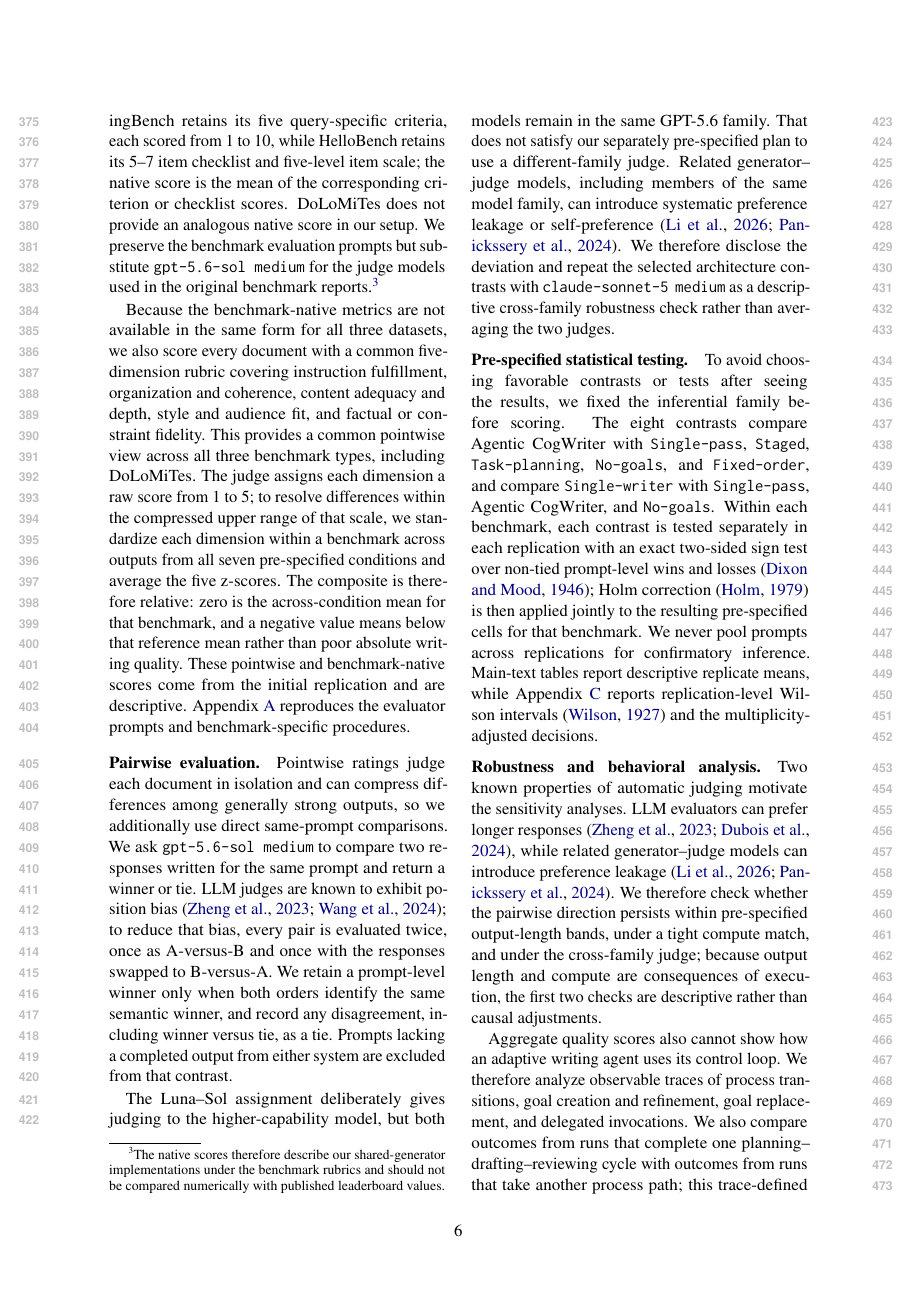
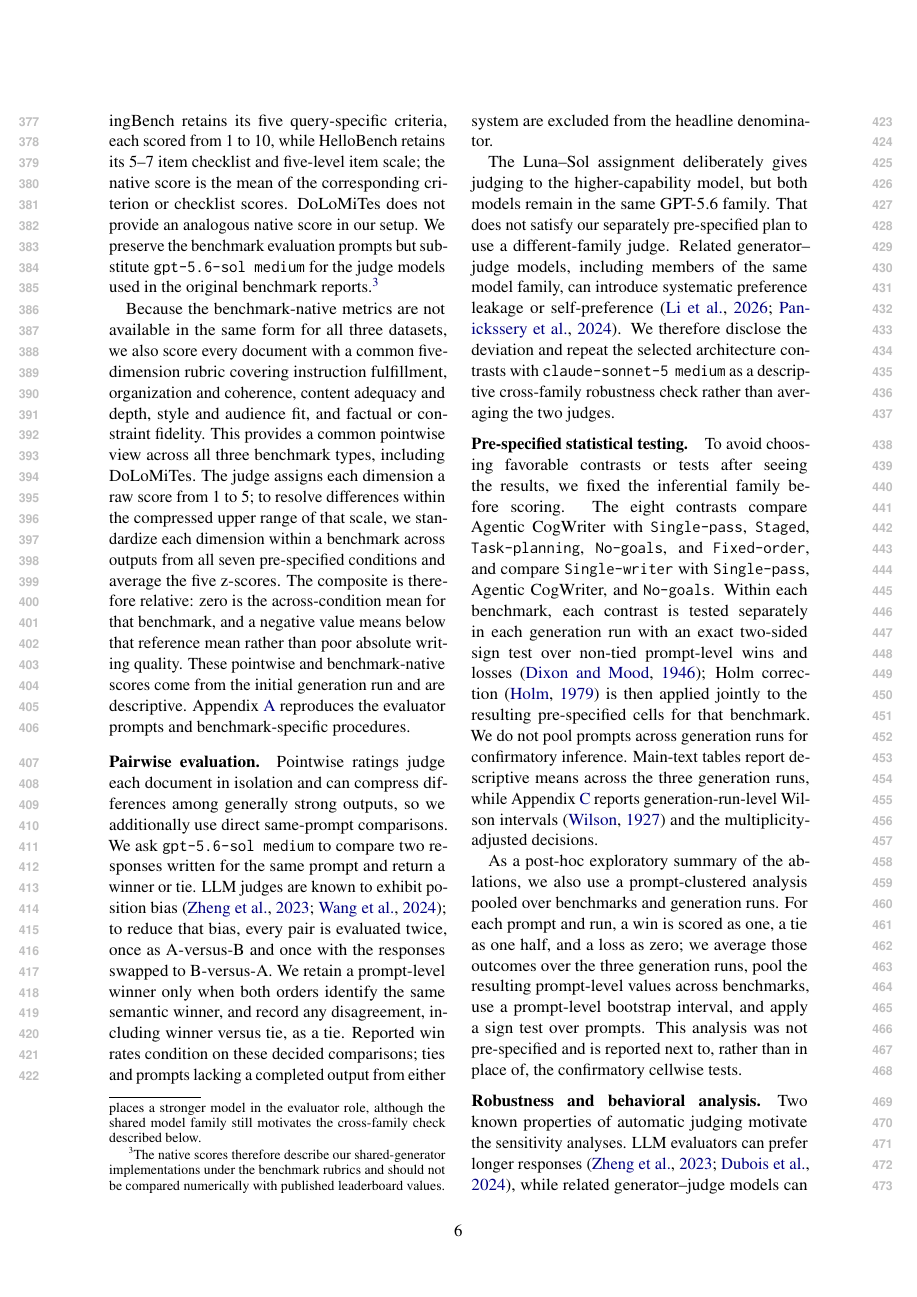
Before and after one commit to shunk031/agentic-cognitive-writing, a LaTeX paper (paper/acl_latex.tex, which reads paper/sec/04_experiments.tex): page 6 of 22. Compiled offline with pdfLaTeX.

Commit message:
paper: clarify evaluation conditioning and generation runs

```diff
--- a/paper/sec/04_experiments.tex
+++ b/paper/sec/04_experiments.tex
@@ -34,15 +34,17 @@ All generations use \modelGen.\footnote{We use the model as the generator becaus
 \paragraph{Pointwise evaluation.}
 We first score each completed document independently with \modelJudge.\footnote{We use the model as the evaluator because Sol is the higher-capability GPT-5.6 model for complex professional work and is reported to outperform Luna across multiple professional and reasoning evaluations~\citep{openai2026sol,openai2026gpt56}. This places a stronger model in the evaluator role, although the shared model family still motivates the cross-family check described below.} For benchmark-native evaluation, WritingBench retains its five query-specific criteria, each scored from 1 to 10, while HelloBench retains its 5--7 item checklist and five-level item scale; the native score is the mean of the corresponding criterion or checklist scores. DoLoMiTes does not provide an analogous native score in our setup. We preserve the benchmark evaluation prompts but substitute \modelJudge\ for the judge models used in the original benchmark reports.\footnote{The native scores therefore describe our shared-generator implementations under the benchmark rubrics and should not be compared numerically with published leaderboard values.}
 
-Because the benchmark-native metrics are not available in the same form for all three datasets, we also score every document with a common five-dimension rubric covering instruction fulfillment, organization and coherence, content adequacy and depth, style and audience fit, and factual or constraint fidelity. This provides a common pointwise view across all three benchmark types, including DoLoMiTes. The judge assigns each dimension a raw score from 1 to 5; to resolve differences within the compressed upper range of that scale, we standardize each dimension within a benchmark across outputs from all seven pre-specified conditions and average the five z-scores. The composite is therefore relative: zero is the across-condition mean for that benchmark, and a negative value means below that reference mean rather than poor absolute writing quality. These pointwise and benchmark-native scores come from the initial replication and are descriptive. Appendix~\ref{app:prompts} reproduces the evaluator prompts and benchmark-specific procedures.
+Because the benchmark-native metrics are not available in the same form for all three datasets, we also score every document with a common five-dimension rubric covering instruction fulfillment, organization and coherence, content adequacy and depth, style and audience fit, and factual or constraint fidelity. This provides a common pointwise view across all three benchmark types, including DoLoMiTes. The judge assigns each dimension a raw score from 1 to 5; to resolve differences within the compressed upper range of that scale, we standardize each dimension within a benchmark across outputs from all seven pre-specified conditions and average the five z-scores. The composite is therefore relative: zero is the across-condition mean for that benchmark, and a negative value means below that reference mean rather than poor absolute writing quality. These pointwise and benchmark-native scores come from the initial generation run and are descriptive. Appendix~\ref{app:prompts} reproduces the evaluator prompts and benchmark-specific procedures.
 
 \paragraph{Pairwise evaluation.}
-Pointwise ratings judge each document in isolation and can compress differences among generally strong outputs, so we additionally use direct same-prompt comparisons. We ask \modelJudge\ to compare two responses written for the same prompt and return a winner or tie. LLM judges are known to exhibit position bias~\citep{zheng2023judging,wang2024fair}; to reduce that bias, every pair is evaluated twice, once as A-versus-B and once with the responses swapped to B-versus-A. We retain a prompt-level winner only when both orders identify the same semantic winner, and record any disagreement, including winner versus tie, as a tie. Prompts lacking a completed output from either system are excluded from that contrast.
+Pointwise ratings judge each document in isolation and can compress differences among generally strong outputs, so we additionally use direct same-prompt comparisons. We ask \modelJudge\ to compare two responses written for the same prompt and return a winner or tie. LLM judges are known to exhibit position bias~\citep{zheng2023judging,wang2024fair}; to reduce that bias, every pair is evaluated twice, once as A-versus-B and once with the responses swapped to B-versus-A. We retain a prompt-level winner only when both orders identify the same semantic winner, and record any disagreement, including winner versus tie, as a tie. Reported win rates condition on these decided comparisons; ties and prompts lacking a completed output from either system are excluded from the headline denominator.
 
 The Luna--Sol assignment deliberately gives judging to the higher-capability model, but both models remain in the same GPT-5.6 family. That does not satisfy our separately pre-specified plan to use a different-family judge. Related generator--judge models, including members of the same model family, can introduce systematic preference leakage or self-preference~\citep{li2026preference,panickssery2024selfpreference}. We therefore disclose the deviation and repeat the selected architecture contrasts with \modelCross\ as a descriptive cross-family robustness check rather than averaging the two judges.
 
 \paragraph{Pre-specified statistical testing.}
-To avoid choosing favorable contrasts or tests after seeing the results, we fixed the inferential family before scoring. The eight contrasts compare \condAgenticCogWriter\ with \condSinglePass, \condStaged, \condTaskPlanning, \condNoGoals, and \condFixedOrder, and compare \condSingleWriter\ with \condSinglePass, \condAgenticCogWriter, and \condNoGoals. Within each benchmark, each contrast is tested separately in each replication with an exact two-sided sign test over non-tied prompt-level wins and losses~\citep{dixonmood1946}; Holm correction~\citep{holm1979} is then applied jointly to the resulting pre-specified cells for that benchmark. We never pool prompts across replications for confirmatory inference. Main-text tables report descriptive replicate means, while Appendix~\ref{app:pairwise-detail} reports replication-level Wilson intervals~\citep{wilson1927} and the multiplicity-adjusted decisions.
+To avoid choosing favorable contrasts or tests after seeing the results, we fixed the inferential family before scoring. The eight contrasts compare \condAgenticCogWriter\ with \condSinglePass, \condStaged, \condTaskPlanning, \condNoGoals, and \condFixedOrder, and compare \condSingleWriter\ with \condSinglePass, \condAgenticCogWriter, and \condNoGoals. Within each benchmark, each contrast is tested separately in each generation run with an exact two-sided sign test over non-tied prompt-level wins and losses~\citep{dixonmood1946}; Holm correction~\citep{holm1979} is then applied jointly to the resulting pre-specified cells for that benchmark. We do not pool prompts across generation runs for confirmatory inference. Main-text tables report descriptive means across the three generation runs, while Appendix~\ref{app:pairwise-detail} reports generation-run-level Wilson intervals~\citep{wilson1927} and the multiplicity-adjusted decisions.
+
+As a post-hoc exploratory summary of the ablations, we also use a prompt-clustered analysis pooled over benchmarks and generation runs. For each prompt and run, a win is scored as one, a tie as one half, and a loss as zero; we average those outcomes over the three generation runs, pool the resulting prompt-level values across benchmarks, use a prompt-level bootstrap interval, and apply a sign test over prompts. This analysis was not pre-specified and is reported next to, rather than in place of, the confirmatory cellwise tests.
 
 \paragraph{Robustness and behavioral analysis.}
 Two known properties of automatic judging motivate the sensitivity analyses. LLM evaluators can prefer longer responses~\citep{zheng2023judging,dubois2024length}, while related generator--judge models can introduce preference leakage~\citep{li2026preference,panickssery2024selfpreference}. We therefore check whether the pairwise direction persists within pre-specified output-length bands, under a tight compute match, and under the cross-family judge; because output length and compute are consequences of execution, the first two checks are descriptive rather than causal adjustments.
```
Also changed, not shown: paper/sec/04_experiments.tex (6 more changed lines).
